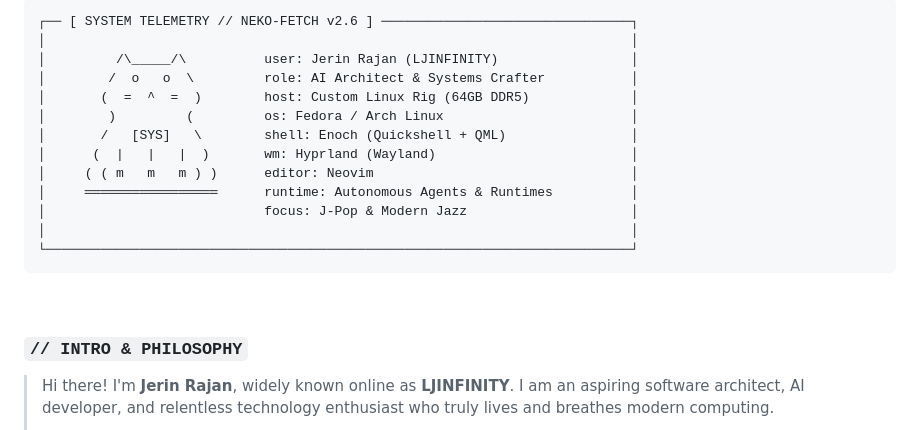
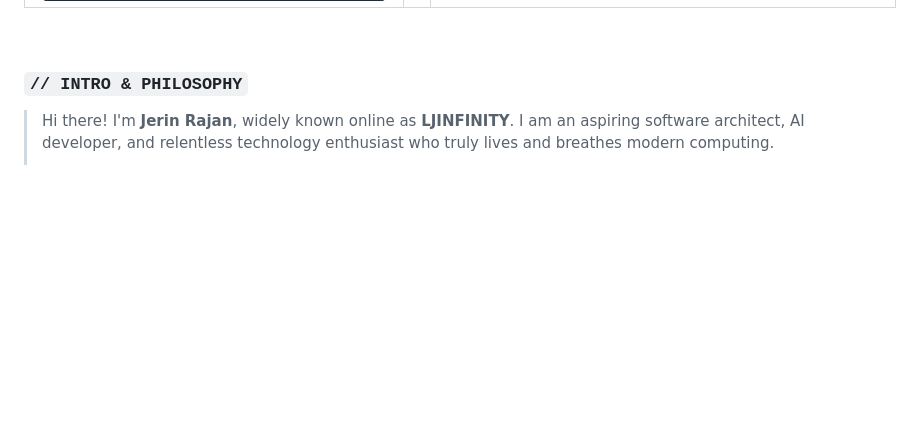
Before and after one commit to LJINFINITY/LJINFINITY, a Markdown page: README.md, the part around one of its changes. Rendered like a GitHub page; pictures changed too: ascii_cat_animated.gif (added); blank space fills up the shorter version.

````diff
--- a/README.md
+++ b/README.md
@@ -16,27 +18,5 @@
 
 </div>
-
-<br/>
-
-<!-- ============================================================ -->
-<!-- SECTION: SYSTEM TELEMETRY / NEKO-FETCH (PIXEL-PERFECT MONO)  -->
-<!-- ============================================================ -->
-
-```text
-┌── [ SYSTEM TELEMETRY // NEKO-FETCH v2.6 ] ────────────────────────────────┐
-│                                                                           │
-│         /\_____/\          user: Jerin Rajan (LJINFINITY)                 │
-│        /  o   o  \         role: AI Architect & Systems Crafter           │
-│       (  =  ^  =  )        host: Custom Linux Rig (64GB DDR5)             │
-│        )         (         os: Fedora / Arch Linux                        │
-│       /   [SYS]   \        shell: Enoch (Quickshell + QML)                │
-│      (  |   |   |  )       wm: Hyprland (Wayland)                         │
-│     ( ( m   m   m ) )      editor: Neovim                                 │
-│     ═════════════════      runtime: Autonomous Agents & Runtimes          │
-│                            focus: J-Pop & Modern Jazz                     │
-│                                                                           │
-└───────────────────────────────────────────────────────────────────────────┘
-```
 
 <br/>
 
````
Also changed, not shown: other parts of README.md (+14 -12 lines), header_animated.gif (added).
